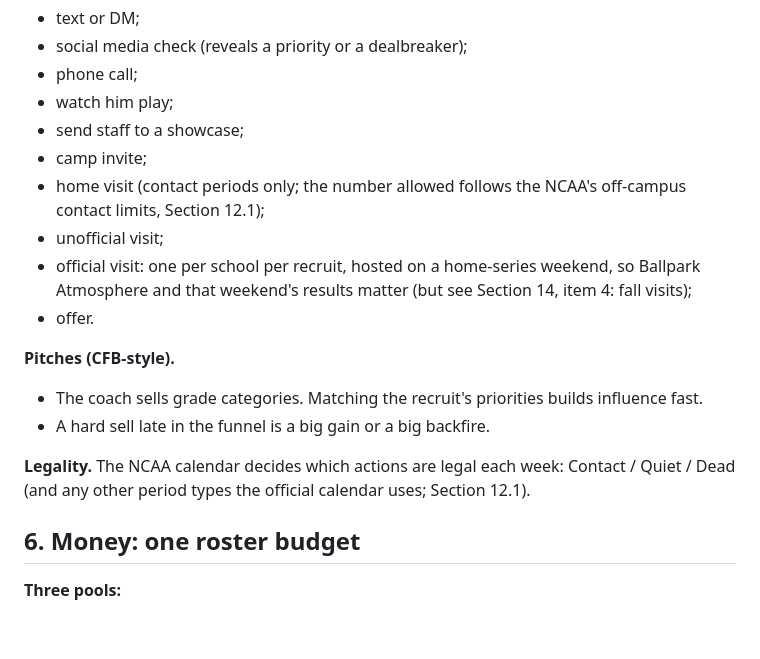
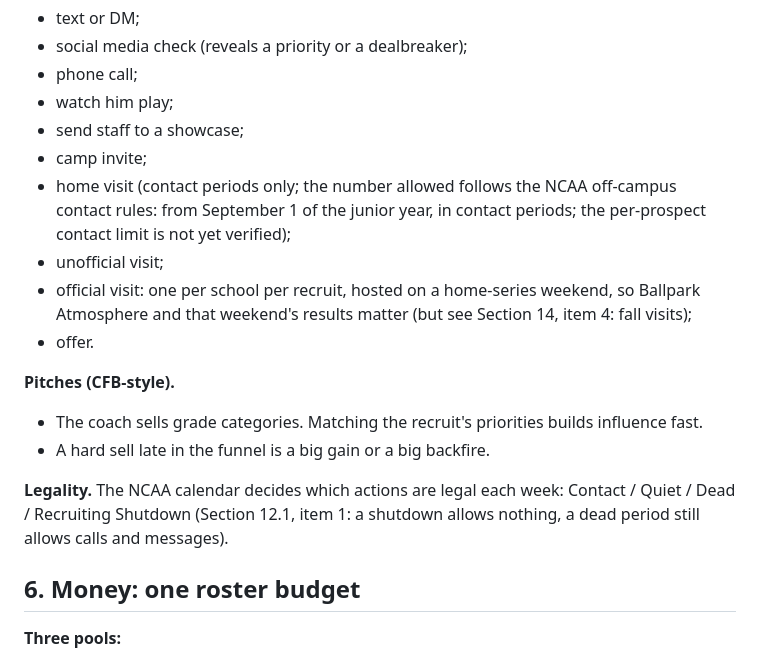
Before and after one commit to jadams-24/College-Baseball-Sim, a Markdown page: design/phase9_recruiting.md, the part around the change. GitHub-like rendering; blank space fills up the shorter version.

Commit message:
Phase 9 spec: legality list names Recruiting Shutdown; home visits by the verified contact dates
Co-Authored-By: Claude Opus 5.5 <noreply@anthropic.com>
Claude-Session: https://claude.ai/code/session_016vV5wrFmvQLxc4ZNCnF8m4

```diff
--- a/design/phase9_recruiting.md
+++ b/design/phase9_recruiting.md
@@ -114,7 +114,7 @@ Section 12 holds the rule verification and the data inventory (research tasks of
 - watch him play;
 - send staff to a showcase;
 - camp invite;
-- home visit (contact periods only; the number allowed follows the NCAA's off-campus contact limits, Section 12.1);
+- home visit (contact periods only; the number allowed follows the NCAA off-campus contact rules: from September 1 of the junior year, in contact periods; the per-prospect contact limit is not yet verified);
 - unofficial visit;
 - official visit: one per school per recruit, hosted on a home-series weekend, so Ballpark Atmosphere and that weekend's results matter (but see Section 14, item 4: fall visits);
 - offer.
@@ -123,7 +123,7 @@ Section 12 holds the rule verification and the data inventory (research tasks of
 - The coach sells grade categories. Matching the recruit's priorities builds influence fast.
 - A hard sell late in the funnel is a big gain or a big backfire.
 
-**Legality.** The NCAA calendar decides which actions are legal each week: Contact / Quiet / Dead (and any other period types the official calendar uses; Section 12.1).
+**Legality.** The NCAA calendar decides which actions are legal each week: Contact / Quiet / Dead / Recruiting Shutdown (Section 12.1, item 1: a shutdown allows nothing, a dead period still allows calls and messages).
 
 ## 6. Money: one roster budget
 
```
